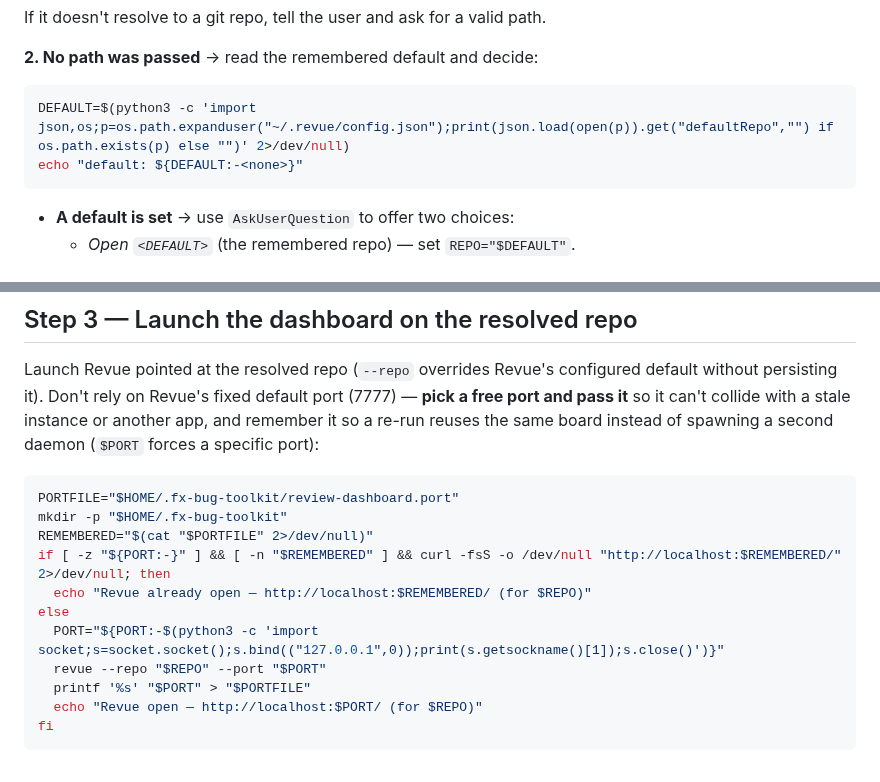
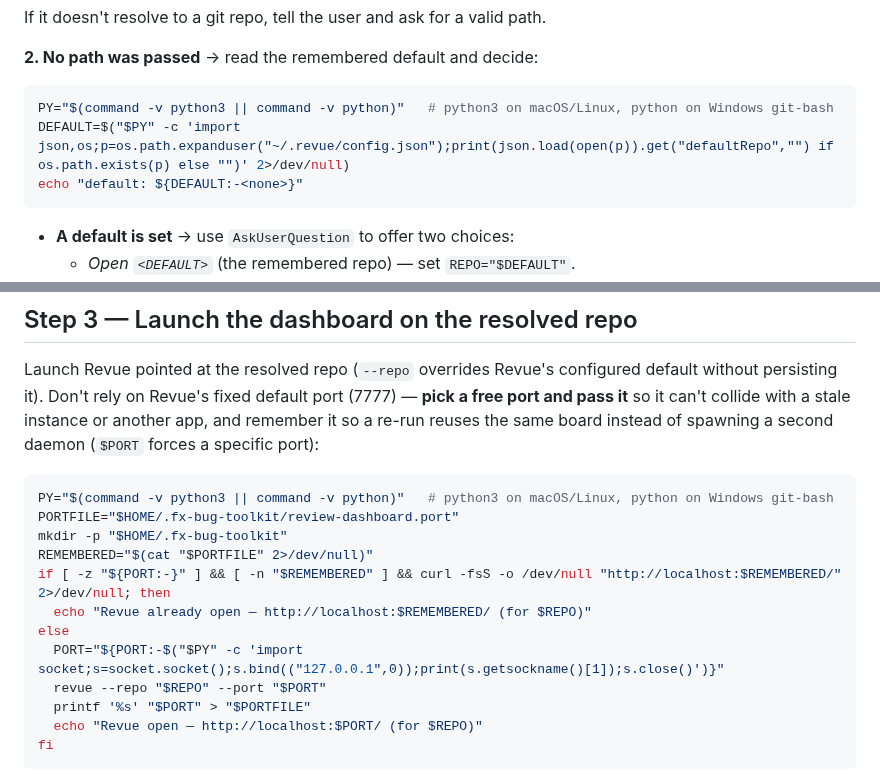
Before and after one commit to alastor0325/fx-bug-toolkit, a Markdown page: skills/review-dashboard/SKILL.md, 2 parts joined by grey strips. Drawn GitHub-style.

````diff
--- a/skills/review-dashboard/SKILL.md
+++ b/skills/review-dashboard/SKILL.md
@@ -44,7 +44,8 @@ If it doesn't resolve to a git repo, tell the user and ask for a valid path.
 
 **2. No path was passed** → read the remembered default and decide:
 ```bash
-DEFAULT=$(python3 -c 'import json,os;p=os.path.expanduser("~/.revue/config.json");print(json.load(open(p)).get("defaultRepo","") if os.path.exists(p) else "")' 2>/dev/null)
+PY="$(command -v python3 || command -v python)"   # python3 on macOS/Linux, python on Windows git-bash
+DEFAULT=$("$PY" -c 'import json,os;p=os.path.expanduser("~/.revue/config.json");print(json.load(open(p)).get("defaultRepo","") if os.path.exists(p) else "")' 2>/dev/null)
 echo "default: ${DEFAULT:-<none>}"
 ```
 - **A default is set** → use `AskUserQuestion` to offer two choices:
@@ -115,13 +116,14 @@ another app, and remember it so a re-run reuses the same board instead of
 spawning a second daemon (`$PORT` forces a specific port):
 
 ```bash
+PY="$(command -v python3 || command -v python)"   # python3 on macOS/Linux, python on Windows git-bash
 PORTFILE="$HOME/.fx-bug-toolkit/review-dashboard.port"
 mkdir -p "$HOME/.fx-bug-toolkit"
 REMEMBERED="$(cat "$PORTFILE" 2>/dev/null)"
 if [ -z "${PORT:-}" ] && [ -n "$REMEMBERED" ] && curl -fsS -o /dev/null "http://localhost:$REMEMBERED/" 2>/dev/null; then
   echo "Revue already open — http://localhost:$REMEMBERED/ (for $REPO)"
 else
-  PORT="${PORT:-$(python3 -c 'import socket;s=socket.socket();s.bind(("127.0.0.1",0));print(s.getsockname()[1]);s.close()')}"
+  PORT="${PORT:-$("$PY" -c 'import socket;s=socket.socket();s.bind(("127.0.0.1",0));print(s.getsockname()[1]);s.close()')}"
   revue --repo "$REPO" --port "$PORT"
   printf '%s' "$PORT" > "$PORTFILE"
   echo "Revue open — http://localhost:$PORT/ (for $REPO)"
````
Also changed, not shown: README.md (+5 -0 lines), docs/TODO.md (+17 -15 lines).
